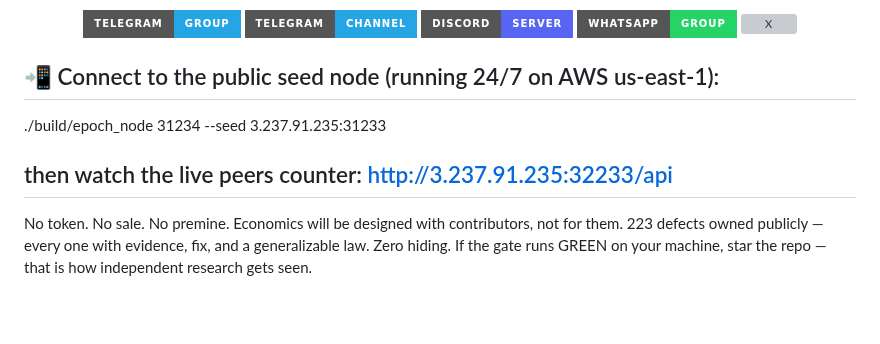
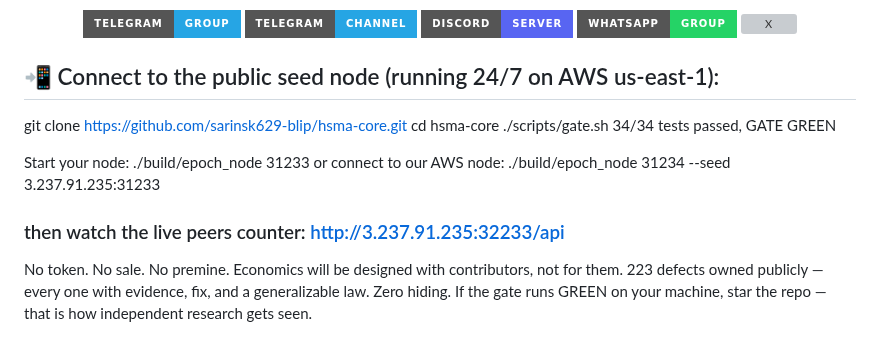
Before and after one commit to sarinsk629-blip/hsma-core, a Markdown page: README.md, the part around the change. GitHub-like rendering; badges without logos; blank space fills up the shorter version; grey boxes are pictures that could not be loaded.

Commit message:
Revise README for node connection instructions
Updated instructions for connecting to the public seed node and watching the live peers counter.

```diff
--- a/README.md
+++ b/README.md
@@ -37,9 +37,17 @@ and entire epochs compress into 1,600-byte recursive proofs.**
 </div>
 
 ## 📲 Connect to the public seed node (running 24/7 on AWS us-east-1):
+git clone https://github.com/sarinsk629-blip/hsma-core.git
+cd hsma-core
+./scripts/gate.sh
+ 34/34 tests passed, GATE GREEN
 
+ Start your node:
+./build/epoch_node 31233
+or connect to our AWS node:
 ./build/epoch_node 31234 --seed 3.237.91.235:31233
-## then watch the live peers counter: http://3.237.91.235:32233/api
+
+### then watch the live peers counter: http://3.237.91.235:32233/api
 No token. No sale. No premine. Economics will be designed with contributors, not for them.
 223 defects owned publicly — every one with evidence, fix, and a generalizable law. Zero hiding.
 If the gate runs GREEN on your machine, star the repo — that is how independent research gets seen.
```
